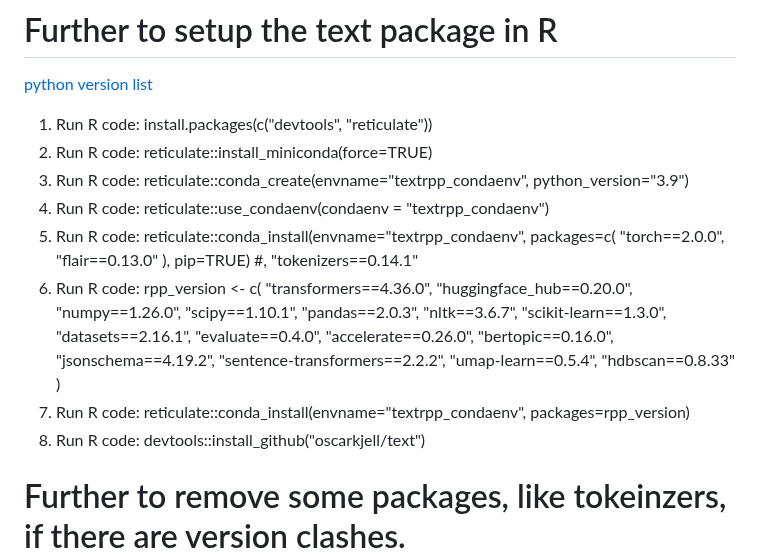
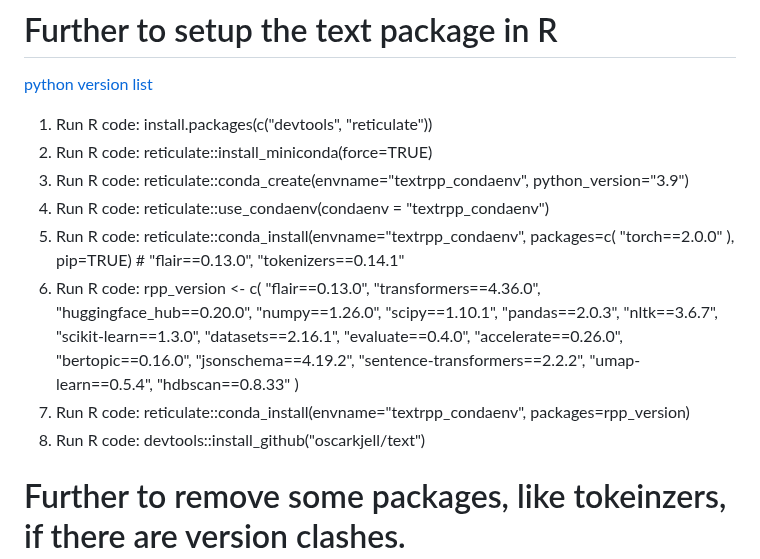
Before and after one commit to moomoofarm1/r-text_misc, a Markdown page: LocalSetupOfR_if_ANACONDA_incompatible.md, the part around the change. GitHub-like rendering.

```diff
--- a/LocalSetupOfR_if_ANACONDA_incompatible.md
+++ b/LocalSetupOfR_if_ANACONDA_incompatible.md
@@ -45,10 +45,11 @@ sapply(pkgs.to.remove, remove.packages, lib = path.lib)
 3. Run R code: reticulate::conda_create(envname="textrpp_condaenv", python_version="3.9")
 4. Run R code: reticulate::use_condaenv(condaenv = "textrpp_condaenv")
 5. Run R code: reticulate::conda_install(envname="textrpp_condaenv", packages=c(
-   "torch==2.0.0", "flair==0.13.0"
-   ), pip=TRUE)  #, "tokenizers==0.14.1"
+   "torch==2.0.0"
+   ), pip=TRUE)  # "flair==0.13.0", "tokenizers==0.14.1"
 6. Run R code:
    rpp_version <- c(
+   "flair==0.13.0",
   "transformers==4.36.0",
   "huggingface_hub==0.20.0",
   "numpy==1.26.0",
@@ -65,8 +66,8 @@ sapply(pkgs.to.remove, remove.packages, lib = path.lib)
   "umap-learn==0.5.4",
   "hdbscan==0.8.33"
   )
-7. Run R code: reticulate::conda_install(envname="textrpp_condaenv", packages=rpp_version)
-8. Run R code: devtools::install_github("oscarkjell/text")
+8. Run R code: reticulate::conda_install(envname="textrpp_condaenv", packages=rpp_version)
+9. Run R code: devtools::install_github("oscarkjell/text")
 
 # Further to remove some packages, like tokeinzers, if there are version clashes.
 1. Run R code: library(reticulate);envname <- "textrpp_condaenv";use_condaenv(envname);py_run_string("import pip");py_run_string("pip.main(['uninstall', 'tokenizers', '-y'])")
```
